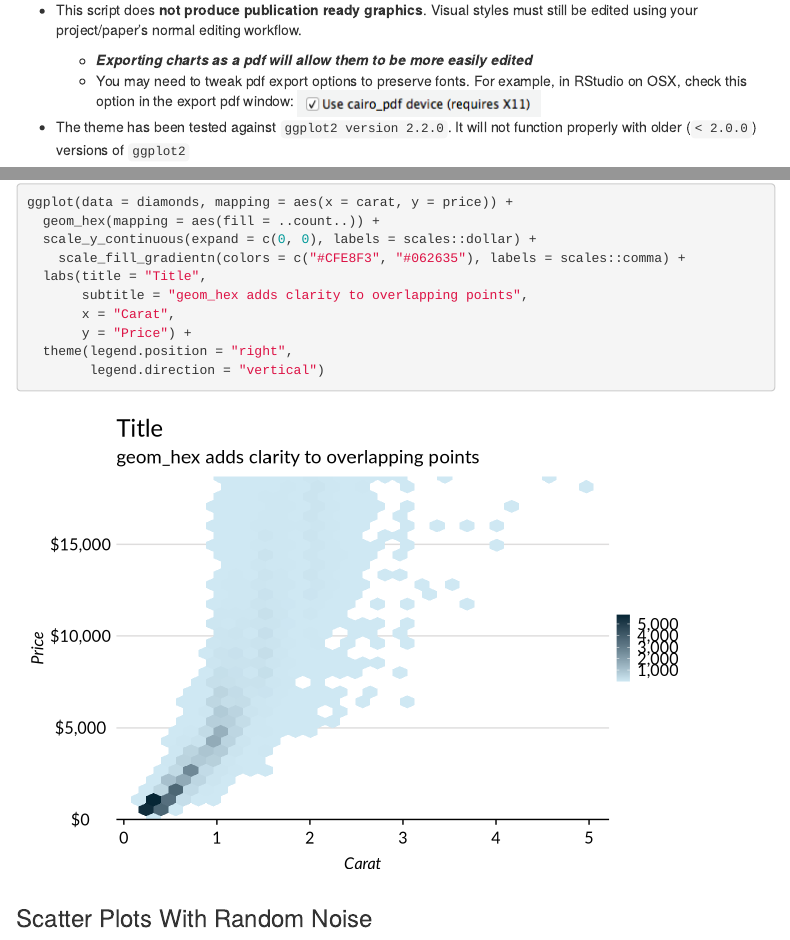
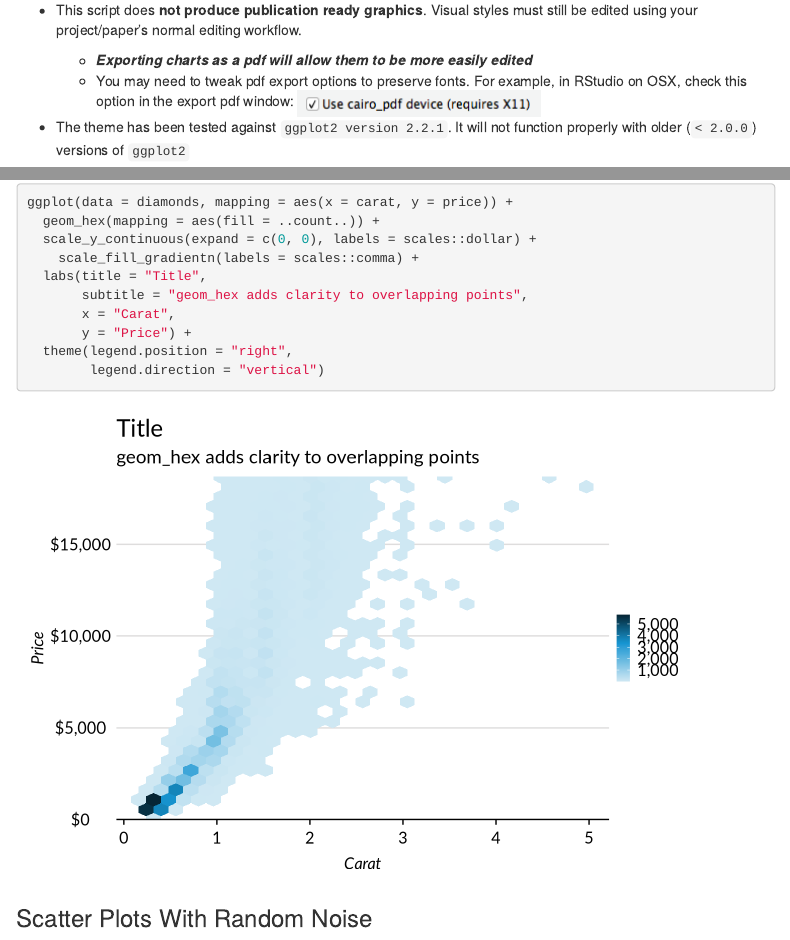
Before and after one commit to UrbanInstitute/urban_R_theme, an R Markdown document (docs/index.RMD): the page in a window 1100 px wide, from 530 px down, and a second part further down, joined at a grey line. Rendered offline with R 4.5, knitr and Pandoc, with nearby package versions; folded parts are opened; some code elsewhere in the file could not run offline; a font, style sheet, LaTeX package, included part or bibliography that could not be used is replaced or left out; menus at the side of the page are left out; the gapminder table comes from the copy in Python's plotly package.

Commit message:
Add default scales for scale_fill_gradientn() and scales_colour_gradientn().

```diff
--- a/docs/index.RMD
+++ b/docs/index.RMD
@@ -56,7 +56,7 @@ This is an `R` script that makes `ggplot2` output align more closely with [the U
 	*  You may need to tweak pdf export options to preserve fonts. For example, in RStudio on OSX, check this option in the export pdf window: `r knitr::include_graphics("images/pdf_export_option.png")`
 
 
-* The theme has been tested against `ggplot2 version 2.2.0`. It will not function properly with older (`< 2.0.0`) versions of `ggplot2`
+* The theme has been tested against `ggplot2 version 2.2.1`. It will not function properly with older (`< 2.0.0`) versions of `ggplot2`
 
 * If it is not already installed, please install the free [Lato font from Google fonts](https://www.google.com/fonts/specimen/Lato).
   * If you're on Windows, you'll first need to [install Ghostscript](http://ghostscript.com/download/). You may need to have IT enter an admin password for this installation. Then, in R, tell R where your ghostscript file is.
@@ -280,7 +280,7 @@ Sometimes transparency isn't enough to bring clarity to a scatter plot with many
 ggplot(data = diamonds, mapping = aes(x = carat, y = price)) +
   geom_hex(mapping = aes(fill = ..count..)) +
   scale_y_continuous(expand = c(0, 0), labels = scales::dollar) +
-	scale_fill_gradientn(colors = c("#CFE8F3", "#062635"), labels = scales::comma) +
+	scale_fill_gradientn(labels = scales::comma) +
   labs(title = "Title",
        subtitle = "geom_hex adds clarity to overlapping points",
        x = "Carat",
@@ -676,7 +676,7 @@ bad_drivers %>%
       caption = "Source: fivethirtyeight R package",
       x = NULL,
       y = NULL) +
-    scale_fill_gradient(low = "white", high = "#1696d2") +
+    scale_fill_gradientn() +
     theme(legend.position = "right",
       legend.direction = "vertical",
       axis.text.x = element_text(angle = 45))
--- a/urban_theme_mac.R
+++ b/urban_theme_mac.R
@@ -177,6 +177,34 @@ update_geom_defaults("line", list(colour = "#1696d2"))
 scale_colour_discrete <- function(...) scale_colour_custom(..., palette = "Set1")
 scale_fill_discrete <- function(...) scale_fill_custom(... , palette = "Set1")
 
+scale_colour_gradientn <- function(...,
+																 colours = c("#CFE8F3","#A2D4EC","#73BFE2","#46ABDB", "#1696D2","#12719E","#0A4C6A","#062635"),
+																 colors = c("#CFE8F3","#A2D4EC","#73BFE2","#46ABDB", "#1696D2","#12719E","#0A4C6A","#062635"),
+																 values = NULL,
+																 space = "Lab",
+																 na.value = "grey50",
+																 guide = "colourbar") {
+
+	colours <- if (missing(colours)) colors else colours
+
+	continuous_scale("colour", "gradientn",
+									 scales::gradient_n_pal(colours, values, space), na.value = na.value, guide = guide, ...)
+}
+
+scale_fill_gradientn <- function(...,
+																 colours = c("#CFE8F3","#A2D4EC","#73BFE2","#46ABDB", "#1696D2","#12719E","#0A4C6A","#062635"),
+																 colors = c("#CFE8F3","#A2D4EC","#73BFE2","#46ABDB", "#1696D2","#12719E","#0A4C6A","#062635"),
+																 values = NULL,
+																 space = "Lab",
+																 na.value = "grey50",
+																 guide = "colourbar") {
+
+ 	colours <- if (missing(colours)) colors else colours
+
+	continuous_scale("fill", "gradientn",
+									 scales::gradient_n_pal(colours, values, space), na.value = na.value, guide = guide, ...)
+}
+
 #################### Functions to Define custom colours #####################
 divlist <- c("BrBG", "PiYG", "PRGn", "PuOr", "RdBu", "RdGy", "RdYlBu", "RdYlGn", "Spectral")
 quallist <- c("Accent", "Dark2", "Paired", "Pastel1", "Pastel2", "Set1", "Set2", "Set3")
@@ -287,7 +315,7 @@ custom_pal <- function(type = "seq", palette = 1) {
   pal <- pal_name(palette, type)
 
   function(n) {
-    if (n < 3)
+    if (n < 3 | length(n) > 1)
       suppressWarnings(custom.pal(n, pal))[seq_len(n)]
     else
       custom.pal(n, pal)[seq_len(n)]
```
